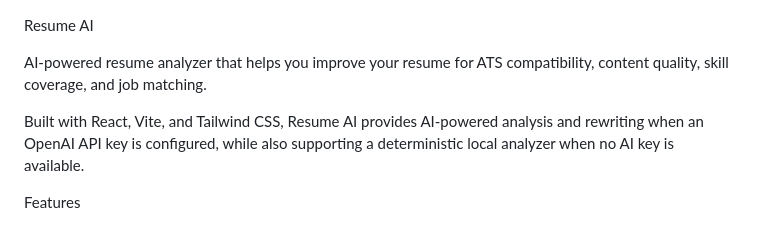
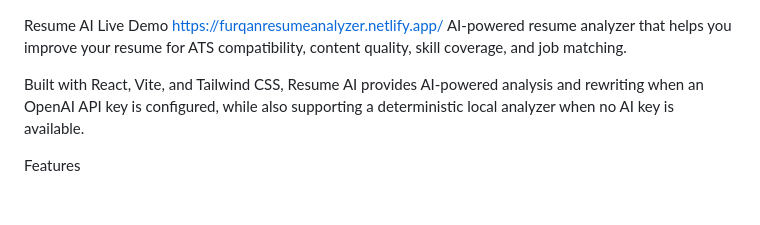
Before and after one commit to furqanzubair209-cell/furqanresumeanalyzer, a Markdown page: README.md, the part around the change. Rendered like a GitHub page; blank space fills up the shorter version.

Commit message:
Add live demo section to README
Added a live demo link to the README.

```diff
--- a/README.md
+++ b/README.md
@@ -1,5 +1,6 @@
 Resume AI
-
+Live Demo
+https://furqanresumeanalyzer.netlify.app/
 AI-powered resume analyzer that helps you improve your resume for ATS compatibility, content quality, skill coverage, and job matching.
 
 Built with React, Vite, and Tailwind CSS, Resume AI provides AI-powered analysis and rewriting when an OpenAI API key is configured, while also supporting a deterministic local analyzer when no AI key is available.
```
